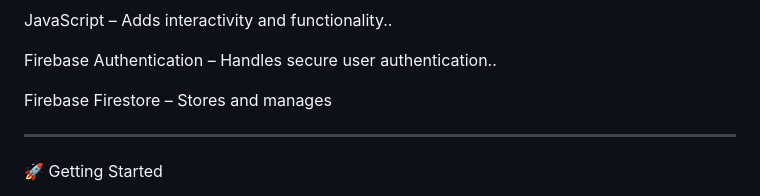
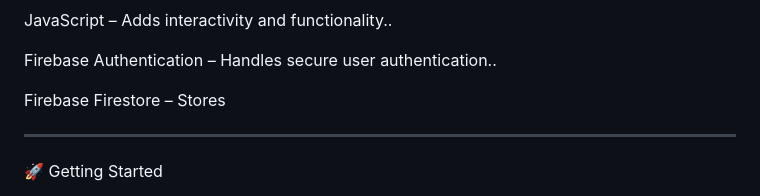
Before and after one commit to AbdulRehmanBaig384/ShopEase-Store, a Markdown page: README.md, the part around the change. GitHub-like rendering.

```diff
--- a/README.md
+++ b/README.md
@@ -43,7 +43,7 @@ JavaScript – Adds interactivity and functionality..<br>
 
 Firebase Authentication – Handles secure user authentication..<br>
 
-Firebase Firestore – Stores and manages
+Firebase Firestore – Stores
 
 
 
```
